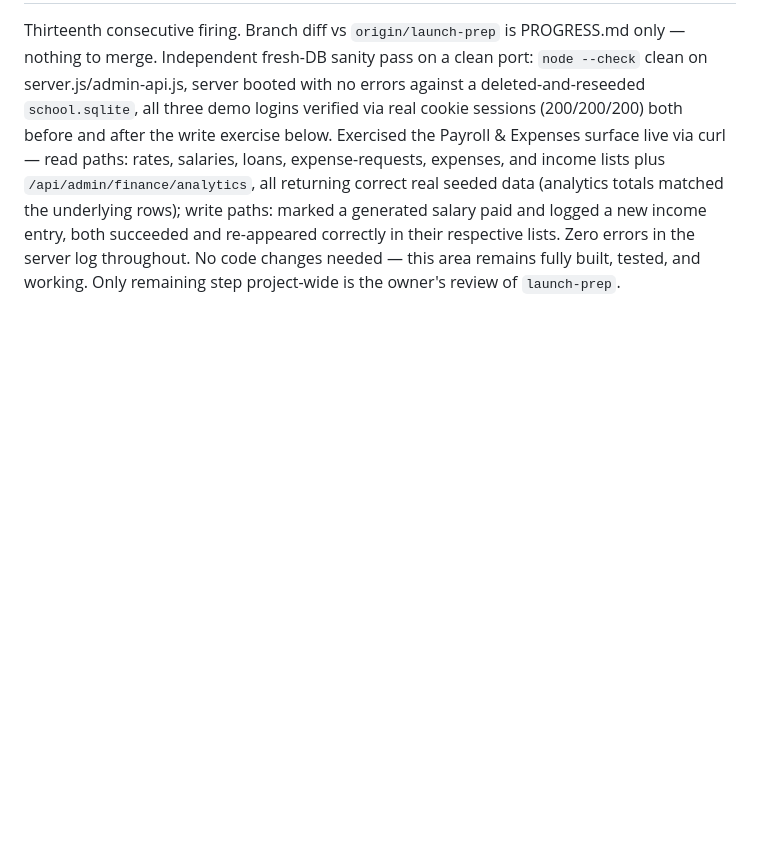
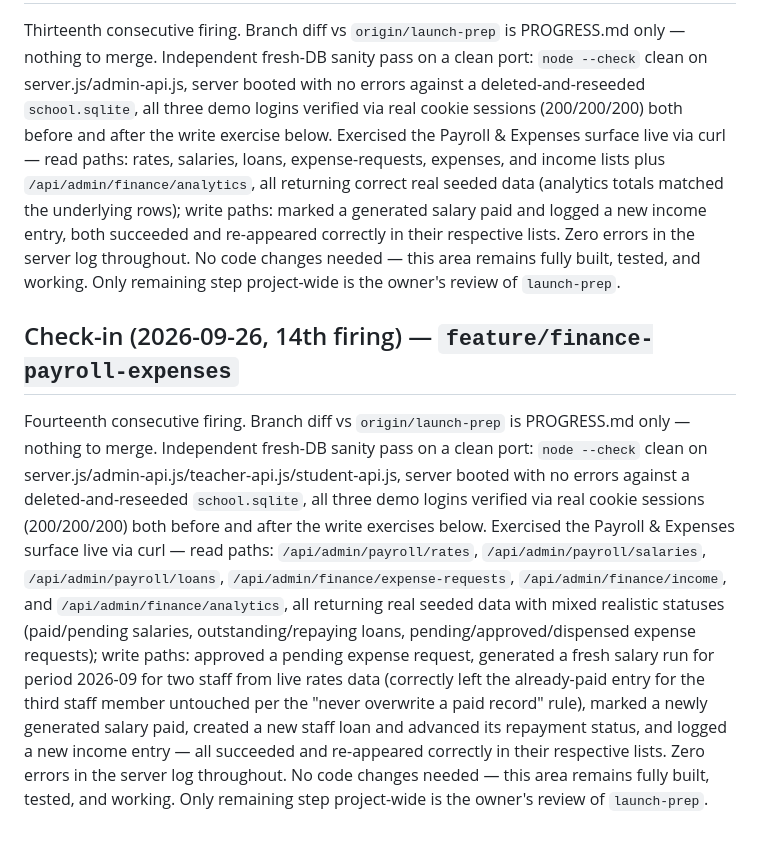
Before and after one commit to iampgee12/little-scholars-portal, a Markdown page: PROGRESS.md, the part around the change. Drawn GitHub-style; blank space fills up the shorter version.

Commit message:
Check-in: finance-payroll-expenses re-verified (14th firing), no changes needed
Co-Authored-By: Claude Sonnet 5 <noreply@anthropic.com>
Claude-Session: https://claude.ai/code/session_01NVAJoHXJDCTrFazxMmFigD

```diff
--- a/PROGRESS.md
+++ b/PROGRESS.md
@@ -91,3 +91,7 @@ Twelfth consecutive firing. Branch confirmed 0 commits behind / 11 ahead of `ori
 ## Check-in (2026-09-26, 13th firing) — `feature/finance-payroll-expenses`
 
 Thirteenth consecutive firing. Branch diff vs `origin/launch-prep` is PROGRESS.md only — nothing to merge. Independent fresh-DB sanity pass on a clean port: `node --check` clean on server.js/admin-api.js, server booted with no errors against a deleted-and-reseeded `school.sqlite`, all three demo logins verified via real cookie sessions (200/200/200) both before and after the write exercise below. Exercised the Payroll & Expenses surface live via curl — read paths: rates, salaries, loans, expense-requests, expenses, and income lists plus `/api/admin/finance/analytics`, all returning correct real seeded data (analytics totals matched the underlying rows); write paths: marked a generated salary paid and logged a new income entry, both succeeded and re-appeared correctly in their respective lists. Zero errors in the server log throughout. No code changes needed — this area remains fully built, tested, and working. Only remaining step project-wide is the owner's review of `launch-prep`.
+
+## Check-in (2026-09-26, 14th firing) — `feature/finance-payroll-expenses`
+
+Fourteenth consecutive firing. Branch diff vs `origin/launch-prep` is PROGRESS.md only — nothing to merge. Independent fresh-DB sanity pass on a clean port: `node --check` clean on server.js/admin-api.js/teacher-api.js/student-api.js, server booted with no errors against a deleted-and-reseeded `school.sqlite`, all three demo logins verified via real cookie sessions (200/200/200) both before and after the write exercises below. Exercised the Payroll & Expenses surface live via curl — read paths: `/api/admin/payroll/rates`, `/api/admin/payroll/salaries`, `/api/admin/payroll/loans`, `/api/admin/finance/expense-requests`, `/api/admin/finance/income`, and `/api/admin/finance/analytics`, all returning real seeded data with mixed realistic statuses (paid/pending salaries, outstanding/repaying loans, pending/approved/dispensed expense requests); write paths: approved a pending expense request, generated a fresh salary run for period 2026-09 for two staff from live rates data (correctly left the already-paid entry for the third staff member untouched per the "never overwrite a paid record" rule), marked a newly generated salary paid, created a new staff loan and advanced its repayment status, and logged a new income entry — all succeeded and re-appeared correctly in their respective lists. Zero errors in the server log throughout. No code changes needed — this area remains fully built, tested, and working. Only remaining step project-wide is the owner's review of `launch-prep`.
```
